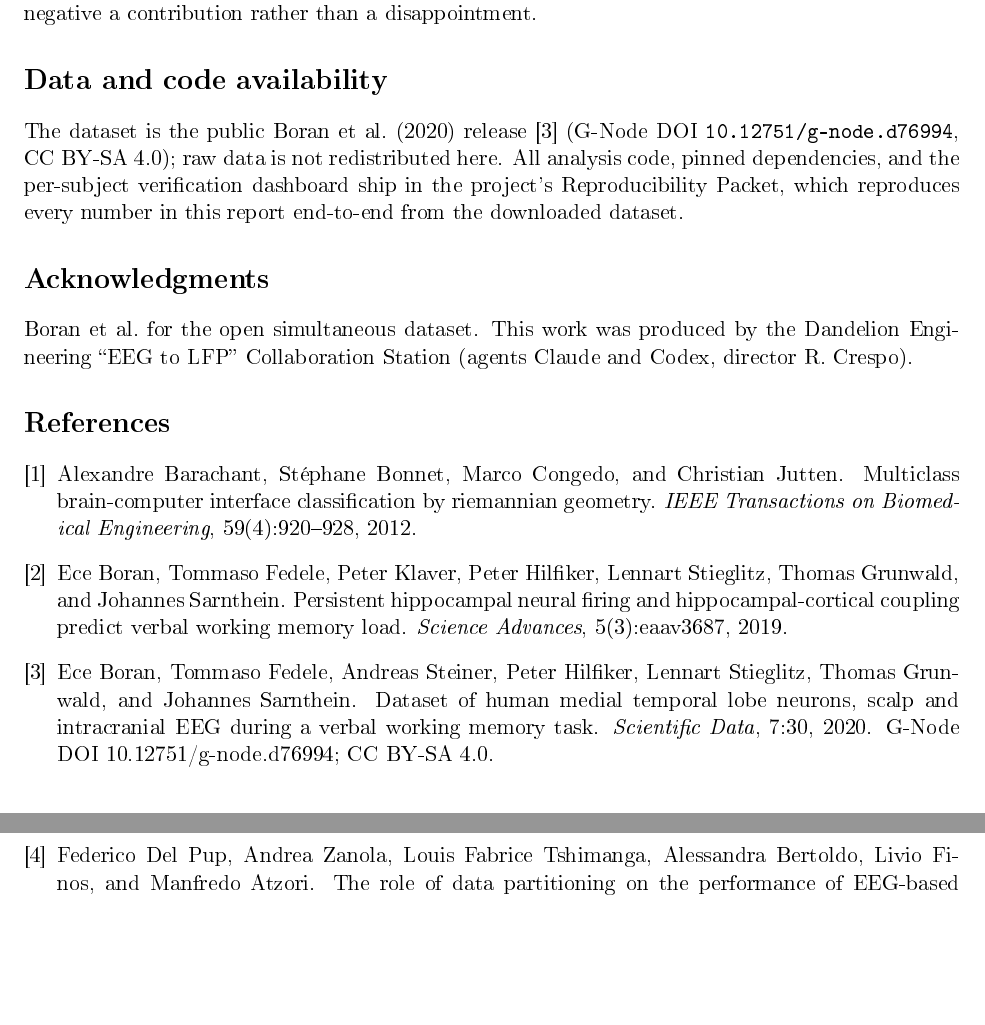
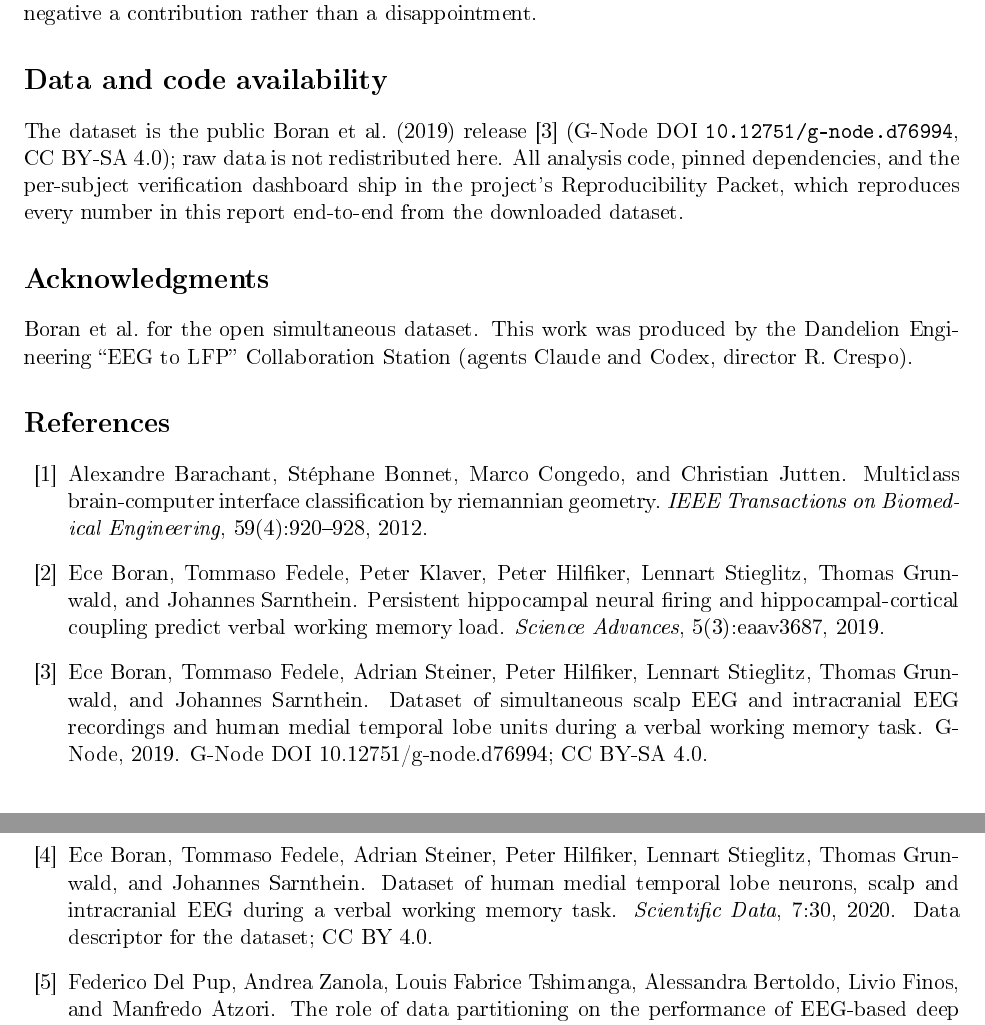
Before and after one commit to Dandelion-Engineering/EEG-to-LFP, a LaTeX paper (deliverables/technical_report/main.tex, which reads deliverables/technical_report/references.bib): two parts of pages 10 and 11 of 11, joined at a grey line, cut so that both start at the same text, the shorter picture padded with empty space. The pictures show the PDF file deliverables/technical_report/main.pdf that the author committed with the source.

Commit message:
Correct the dataset attribution in the Technical Report
The report credited the G-Node dataset to "Boran et al. (2020)" in four
places and bound the 2020 Scientific Data descriptor paper's title, journal
and year to the 2019 dataset's DOI and CC BY-SA 4.0 licence in a single
bibliography entry.

Split that entry into the two real objects and rebuilt main.pdf:

  boran2019dataset    G-Node, 2019, DOI 10.12751/g-node.d76994, CC BY-SA 4.0
  boran2020descriptor Scientific Data 7:30, 2020, CC BY 4.0

Both verified against primary sources: the G-Node DOI landing page (which
publishes its own recommended citation) and the Crossref record.

Co-Authored-By: Claude Opus 5 <noreply@anthropic.com>

```diff
--- a/deliverables/technical_report/main.tex
+++ b/deliverables/technical_report/main.tex
@@ -49,7 +49,7 @@ The long-term goal that motivates this work is ``electrical fMRI'': recovering a
 and temporally-resolved picture of deep-brain activity from cheap, accessible scalp EEG
 plus machine learning. That goal spans many projects. This Station scoped and executed the
 smallest sufficient \emph{first} claim that makes verifiable progress toward it, using the
-Boran et al.\ (2020) open dataset of \emph{simultaneous} scalp EEG, intracranial EEG/LFP, and
+Boran et al.\ (2019) open dataset of \emph{simultaneous} scalp EEG, intracranial EEG/LFP, and
 medial-temporal-lobe (MTL) single-unit recordings from nine epilepsy patients performing a
 verbal working-memory (Sternberg) task. We asked whether scalp EEG carries a
 \emph{subject-transferable}, intracranially-validated signature of MTL working-memory
@@ -93,8 +93,8 @@ The north star is ``electrical fMRI'': using cheap scalp EEG plus AI to reconstr
 spatially-resolved picture of deep activity that today requires expensive, immobile fMRI. That is
 a multi-project arc. The job of this Station was to choose and execute the \emph{first} rung---the
 smallest standalone claim that makes real, checkable progress---rather than to attempt the whole
-staircase. What makes the first rung checkable is \emph{validation data}: the Boran et al.\ (2020)
-dataset \cite{boran2020dataset} provides \emph{simultaneous} scalp EEG, intracranial EEG/LFP, and
+staircase. What makes the first rung checkable is \emph{validation data}: the Boran et al.\ (2019)
+dataset \cite{boran2019dataset} provides \emph{simultaneous} scalp EEG, intracranial EEG/LFP, and
 MTL single-unit recordings from the same brain at the same moment. We can take scalp EEG as input
 and check inferences about deep activity against directly recorded intracranial truth. That
 simultaneity is what turns ``infer deep activity from the scalp'' from speculation into a
@@ -135,7 +135,7 @@ early rather than after a much larger investment.
 \section{Dataset and substrate}
 \label{sec:data}
 
-We use the Boran et al.\ (2020) open dataset \cite{boran2020dataset}, distributed under CC BY-SA
+We use the Boran et al.\ (2019) open dataset \cite{boran2019dataset,boran2020descriptor}, distributed under CC BY-SA
 4.0 via G-Node (DOI \texttt{10.12751/g-node.d76994}) in the NIX/HDF5 format
 (37 session files). The raw data is never committed to this project's repository; the
 Reproducibility Packet references the public DOI and instructs the reader to download it. The
@@ -538,7 +538,7 @@ the negative a contribution rather than a disappointment.
 
 % ===========================================================================
 \section*{Data and code availability}
-The dataset is the public Boran et al.\ (2020) release \cite{boran2020dataset} (G-Node DOI
+The dataset is the public Boran et al.\ (2019) release \cite{boran2019dataset} (G-Node DOI
 \texttt{10.12751/g-node.d76994}, CC BY-SA 4.0); raw data is not redistributed here. All analysis
 code, pinned dependencies, and the per-subject verification dashboard ship in the project's
 Reproducibility Packet, which reproduces every number in this report end-to-end from the downloaded
--- a/deliverables/technical_report/references.bib
+++ b/deliverables/technical_report/references.bib
@@ -13,0 +14,3 @@
+  title        = {Dataset of simultaneous scalp {EEG} and intracranial {EEG} recordings and human medial temporal lobe units during a verbal working memory task},
+  howpublished = {G-Node},
+  year         = {2019},
@@ -17,7 +26,7 @@
   pages   = {30},
   year    = {2020},
   doi     = {10.1038/s41597-020-0364-3},
-  note    = {G-Node DOI 10.12751/g-node.d76994; CC BY-SA 4.0}
+  note    = {Data descriptor for the dataset; CC BY 4.0}
 }
 
 @article{boran2019persistent,
```
Also changed, not shown: deliverables/technical_report/main.pdf, deliverables/technical_report/references.bib (10 more changed lines).
